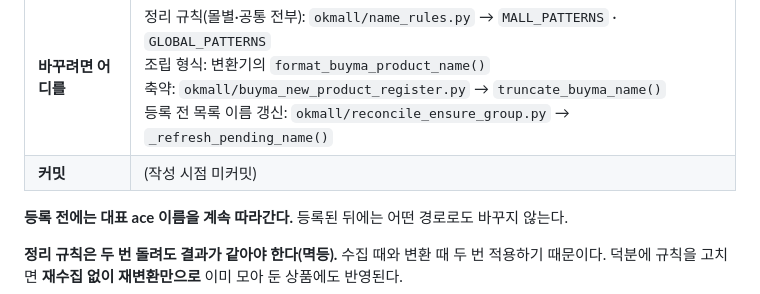
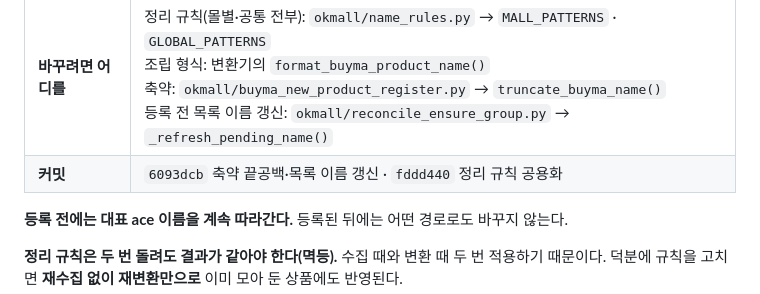
Before and after one commit to dorahyong/buyma, a Markdown page: docs/buyma_api_param_map.md, the part around the change. GitHub-like rendering.

Commit message:
docs: API 파라미터 지도 — 3. name 커밋 번호 기입
Co-Authored-By: Claude Opus 5 (1M context) <noreply@anthropic.com>

```diff
--- a/docs/buyma_api_param_map.md
+++ b/docs/buyma_api_param_map.md
@@ -103,7 +103,7 @@
 | **공용 / 몰별** | **공용** — 규칙은 `okmall/name_rules.py` 한 파일에 모여 있고, 몰 이름으로 갈라 쓴다. 조립 형식·축약도 공용 |
 | **게시 후 편집** | **불가** — 등록 시점에 정해지면 끝. 틀리면 새로 올리는 수밖에 없다 |
 | **바꾸려면 어디를** | 정리 규칙(몰별·공통 전부): `okmall/name_rules.py` → `MALL_PATTERNS` · `GLOBAL_PATTERNS`<br>조립 형식: 변환기의 `format_buyma_product_name()`<br>축약: `okmall/buyma_new_product_register.py` → `truncate_buyma_name()`<br>등록 전 목록 이름 갱신: `okmall/reconcile_ensure_group.py` → `_refresh_pending_name()` |
-| **커밋** | (작성 시점 미커밋) |
+| **커밋** | `6093dcb` 축약 끝공백·목록 이름 갱신 · `fddd440` 정리 규칙 공용화 |
 
 **등록 전에는 대표 ace 이름을 계속 따라간다.** 등록된 뒤에는 어떤 경로로도 바꾸지 않는다.
 
```
